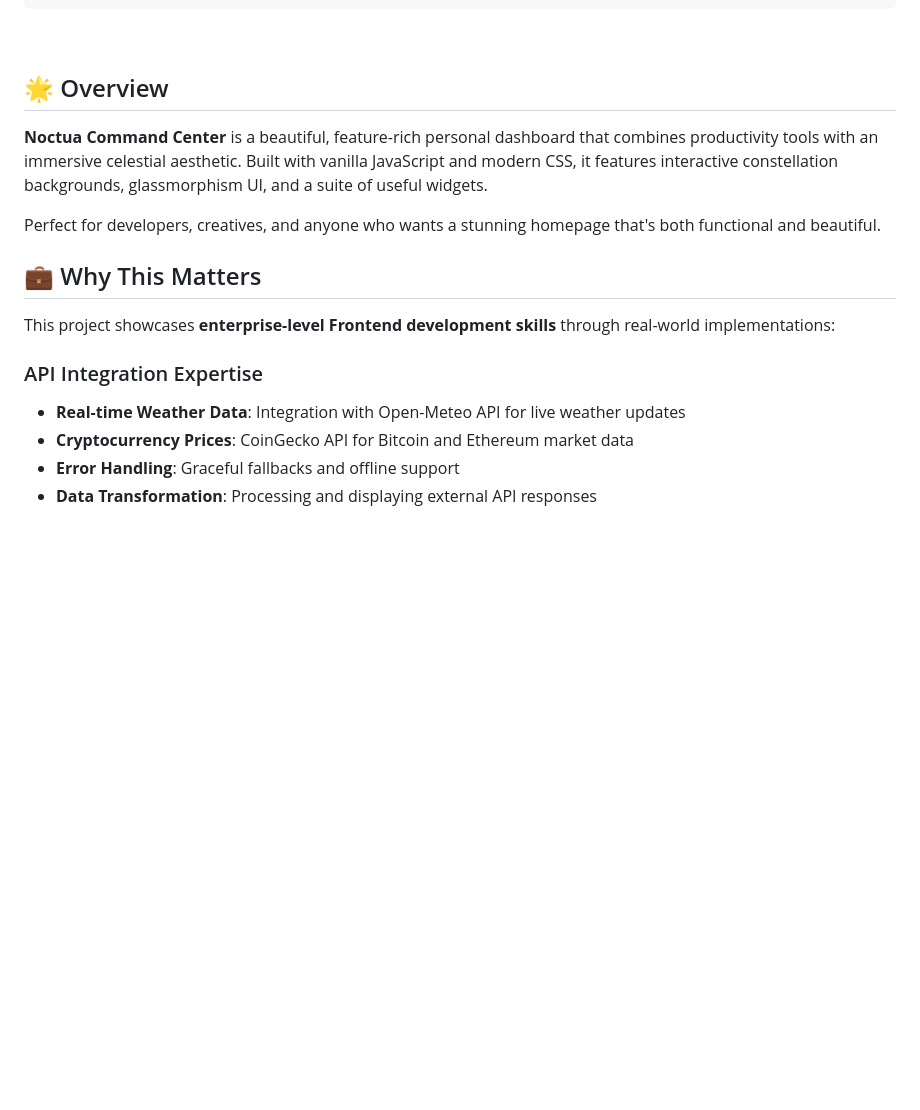
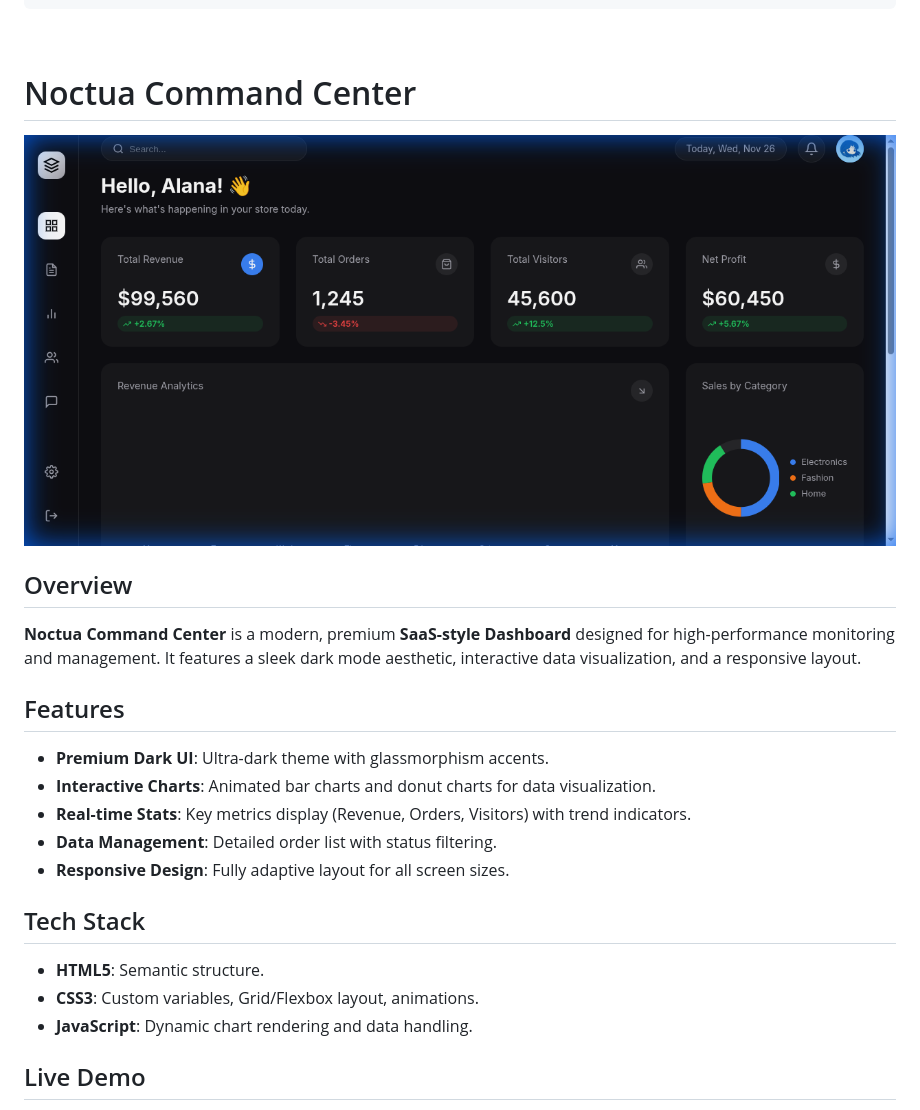
Before and after one commit to NoctuaCoder/noctua-command-center, a Markdown page: README.md, the part around the change printed below. GitHub-like rendering; pictures changed too: screenshots/dashboard-saas.png (added); blank space fills up the shorter version.

```diff
--- a/README.md
+++ b/README.md
@@ -24,18 +24,27 @@
 
 <br/>
 
-## 🌟 Overview
+# Noctua Command Center
 
-**Noctua Command Center** is a beautiful, feature-rich personal dashboard that combines productivity tools with an immersive celestial aesthetic. Built with vanilla JavaScript and modern CSS, it features interactive constellation backgrounds, glassmorphism UI, and a suite of useful widgets.
+![Noctua Command Center](screenshots/dashboard-saas.png)
 
-Perfect for developers, creatives, and anyone who wants a stunning homepage that's both functional and beautiful.
+## Overview
 
-## 💼 Why This Matters
+**Noctua Command Center** is a modern, premium **SaaS-style Dashboard** designed for high-performance monitoring and management. It features a sleek dark mode aesthetic, interactive data visualization, and a responsive layout.
 
-This project showcases **enterprise-level Frontend development skills** through real-world implementations:
+## Features
 
-### API Integration Expertise
-- **Real-time Weather Data**: Integration with Open-Meteo API for live weather updates
-- **Cryptocurrency Prices**: CoinGecko API for Bitcoin and Ethereum market data
-- **Error Handling**: Graceful fallbacks and offline support
-- **Data Transformation**: Processing and displaying external API responses
+- **Premium Dark UI**: Ultra-dark theme with glassmorphism accents.
+- **Interactive Charts**: Animated bar charts and donut charts for data visualization.
+- **Real-time Stats**: Key metrics display (Revenue, Orders, Visitors) with trend indicators.
+- **Data Management**: Detailed order list with status filtering.
+- **Responsive Design**: Fully adaptive layout for all screen sizes.
+
+## Tech Stack
+
+- **HTML5**: Semantic structure.
+- **CSS3**: Custom variables, Grid/Flexbox layout, animations.
+- **JavaScript**: Dynamic chart rendering and data handling.
+
+## Live Demo
+
```
Also changed, not shown: other parts of README.md (+1 -0 lines), 3 other files.
